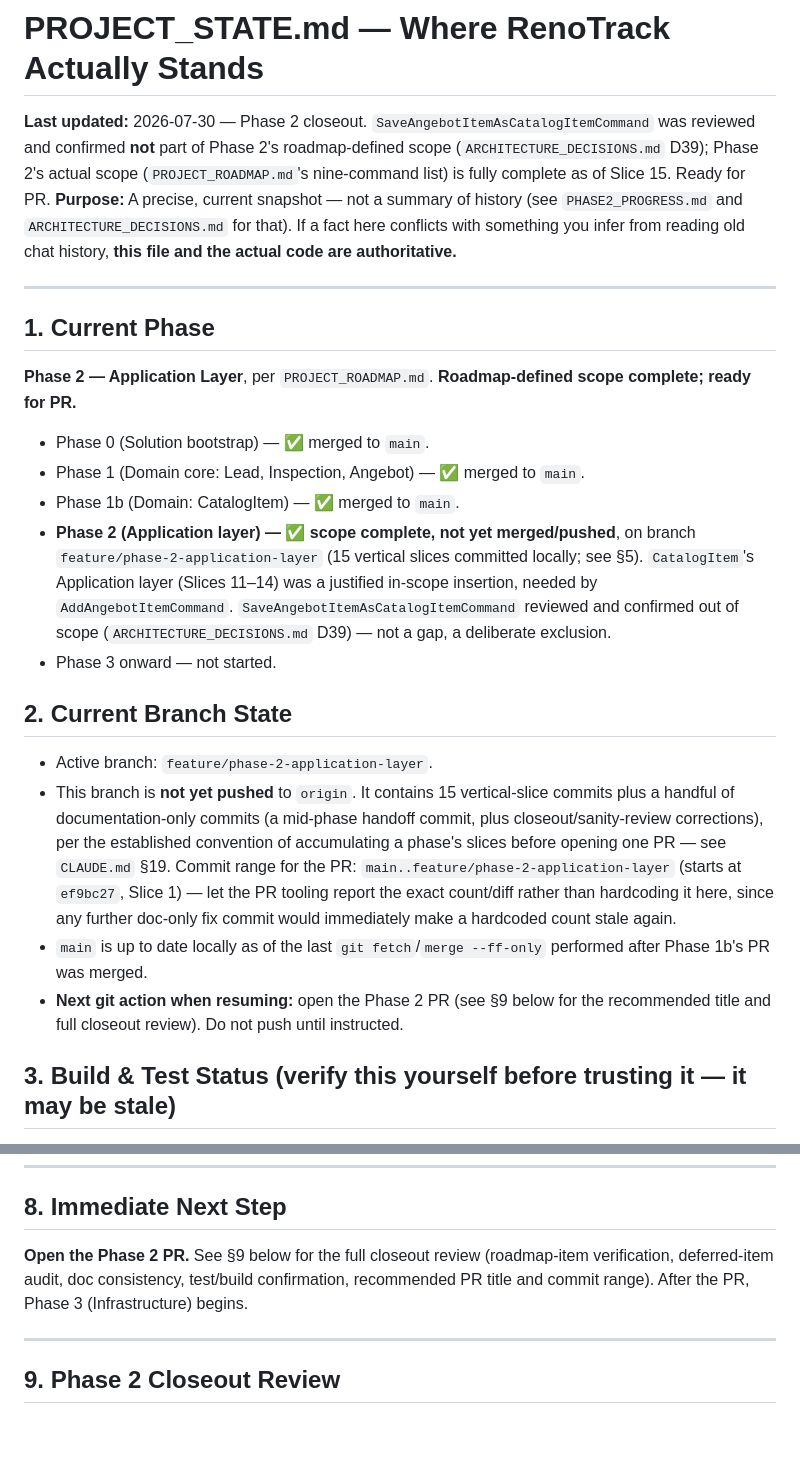
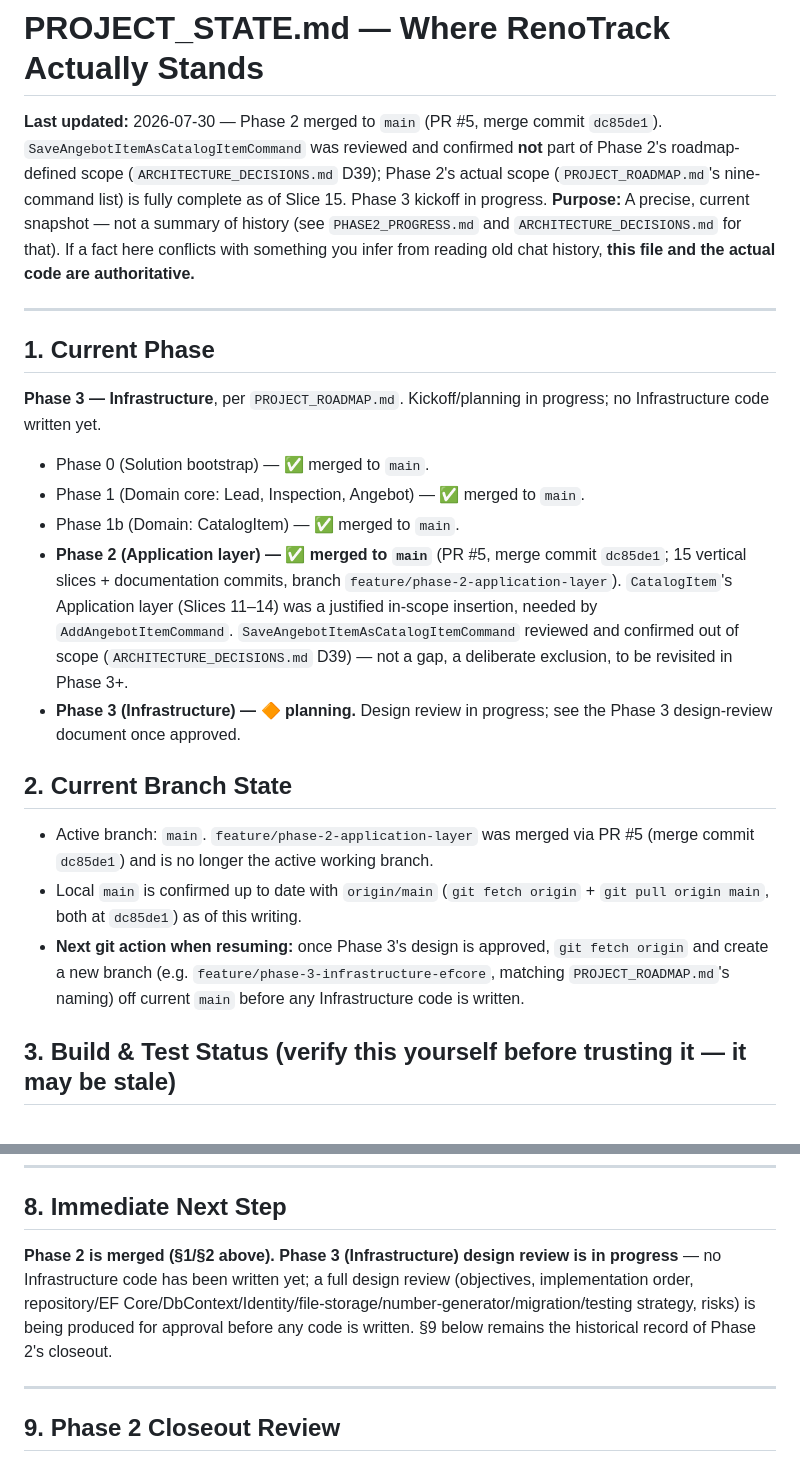
Before and after one commit to Keroleshanna/RenoTrack, a Markdown page: PROJECT_STATE.md, 2 parts joined by grey strips. GitHub-like rendering; blank space fills up the shorter version.

```diff
--- a/PROJECT_STATE.md
+++ b/PROJECT_STATE.md
@@ -1,26 +1,25 @@
 # PROJECT_STATE.md — Where RenoTrack Actually Stands
 
-**Last updated:** 2026-07-30 — Phase 2 closeout. `SaveAngebotItemAsCatalogItemCommand` was reviewed and confirmed **not** part of Phase 2's roadmap-defined scope (`ARCHITECTURE_DECISIONS.md` D39); Phase 2's actual scope (`PROJECT_ROADMAP.md`'s nine-command list) is fully complete as of Slice 15. Ready for PR.
+**Last updated:** 2026-07-30 — Phase 2 merged to `main` (PR #5, merge commit `dc85de1`). `SaveAngebotItemAsCatalogItemCommand` was reviewed and confirmed **not** part of Phase 2's roadmap-defined scope (`ARCHITECTURE_DECISIONS.md` D39); Phase 2's actual scope (`PROJECT_ROADMAP.md`'s nine-command list) is fully complete as of Slice 15. Phase 3 kickoff in progress.
 **Purpose:** A precise, current snapshot — not a summary of history (see `PHASE2_PROGRESS.md` and `ARCHITECTURE_DECISIONS.md` for that). If a fact here conflicts with something you infer from reading old chat history, **this file and the actual code are authoritative.**
 
 ---
 
 ## 1. Current Phase
 
-**Phase 2 — Application Layer**, per `PROJECT_ROADMAP.md`. **Roadmap-defined scope complete; ready for PR.**
+**Phase 3 — Infrastructure**, per `PROJECT_ROADMAP.md`. Kickoff/planning in progress; no Infrastructure code written yet.
 
 - Phase 0 (Solution bootstrap) — ✅ merged to `main`.
 - Phase 1 (Domain core: Lead, Inspection, Angebot) — ✅ merged to `main`.
 - Phase 1b (Domain: CatalogItem) — ✅ merged to `main`.
-- **Phase 2 (Application layer) — ✅ scope complete, not yet merged/pushed**, on branch `feature/phase-2-application-layer` (15 vertical slices committed locally; see §5). `CatalogItem`'s Application layer (Slices 11–14) was a justified in-scope insertion, needed by `AddAngebotItemCommand`. `SaveAngebotItemAsCatalogItemCommand` reviewed and confirmed out of scope (`ARCHITECTURE_DECISIONS.md` D39) — not a gap, a deliberate exclusion.
-- Phase 3 onward — not started.
+- **Phase 2 (Application layer) — ✅ merged to `main`** (PR #5, merge commit `dc85de1`; 15 vertical slices + documentation commits, branch `feature/phase-2-application-layer`). `CatalogItem`'s Application layer (Slices 11–14) was a justified in-scope insertion, needed by `AddAngebotItemCommand`. `SaveAngebotItemAsCatalogItemCommand` reviewed and confirmed out of scope (`ARCHITECTURE_DECISIONS.md` D39) — not a gap, a deliberate exclusion, to be revisited in Phase 3+.
+- **Phase 3 (Infrastructure) — 🔶 planning.** Design review in progress; see the Phase 3 design-review document once approved.
 
 ## 2. Current Branch State
 
-- Active branch: `feature/phase-2-application-layer`.
-- This branch is **not yet pushed** to `origin`. It contains 15 vertical-slice commits plus a handful of documentation-only commits (a mid-phase handoff commit, plus closeout/sanity-review corrections), per the established convention of accumulating a phase's slices before opening one PR — see `CLAUDE.md` §19. Commit range for the PR: `main..feature/phase-2-application-layer` (starts at `ef9bc27`, Slice 1) — let the PR tooling report the exact count/diff rather than hardcoding it here, since any further doc-only fix commit would immediately make a hardcoded count stale again.
-- `main` is up to date locally as of the last `git fetch`/`merge --ff-only` performed after Phase 1b's PR was merged.
-- **Next git action when resuming:** open the Phase 2 PR (see §9 below for the recommended title and full closeout review). Do not push until instructed.
+- Active branch: `main`. `feature/phase-2-application-layer` was merged via PR #5 (merge commit `dc85de1`) and is no longer the active working branch.
+- Local `main` is confirmed up to date with `origin/main` (`git fetch origin` + `git pull origin main`, both at `dc85de1`) as of this writing.
+- **Next git action when resuming:** once Phase 3's design is approved, `git fetch origin` and create a new branch (e.g. `feature/phase-3-infrastructure-efcore`, matching `PROJECT_ROADMAP.md`'s naming) off current `main` before any Infrastructure code is written.
 
 ## 3. Build & Test Status (verify this yourself before trusting it — it may be stale)
 
@@ -202,7 +201,7 @@ Current `BusinessRules.md` rule count: **BR-1 through BR-14** (BR-1–BR-9 from
 
 ## 8. Immediate Next Step
 
-**Open the Phase 2 PR.** See §9 below for the full closeout review (roadmap-item verification, deferred-item audit, doc consistency, test/build confirmation, recommended PR title and commit range). After the PR, Phase 3 (Infrastructure) begins.
+**Phase 2 is merged (§1/§2 above). Phase 3 (Infrastructure) design review is in progress** — no Infrastructure code has been written yet; a full design review (objectives, implementation order, repository/EF Core/DbContext/Identity/file-storage/number-generator/migration/testing strategy, risks) is being produced for approval before any code is written. §9 below remains the historical record of Phase 2's closeout.
 
 ---
 
```
Also changed, not shown: NEXT_STEPS.md (+6 -6 lines), PHASE2_PROGRESS.md (+1 -1 lines).
